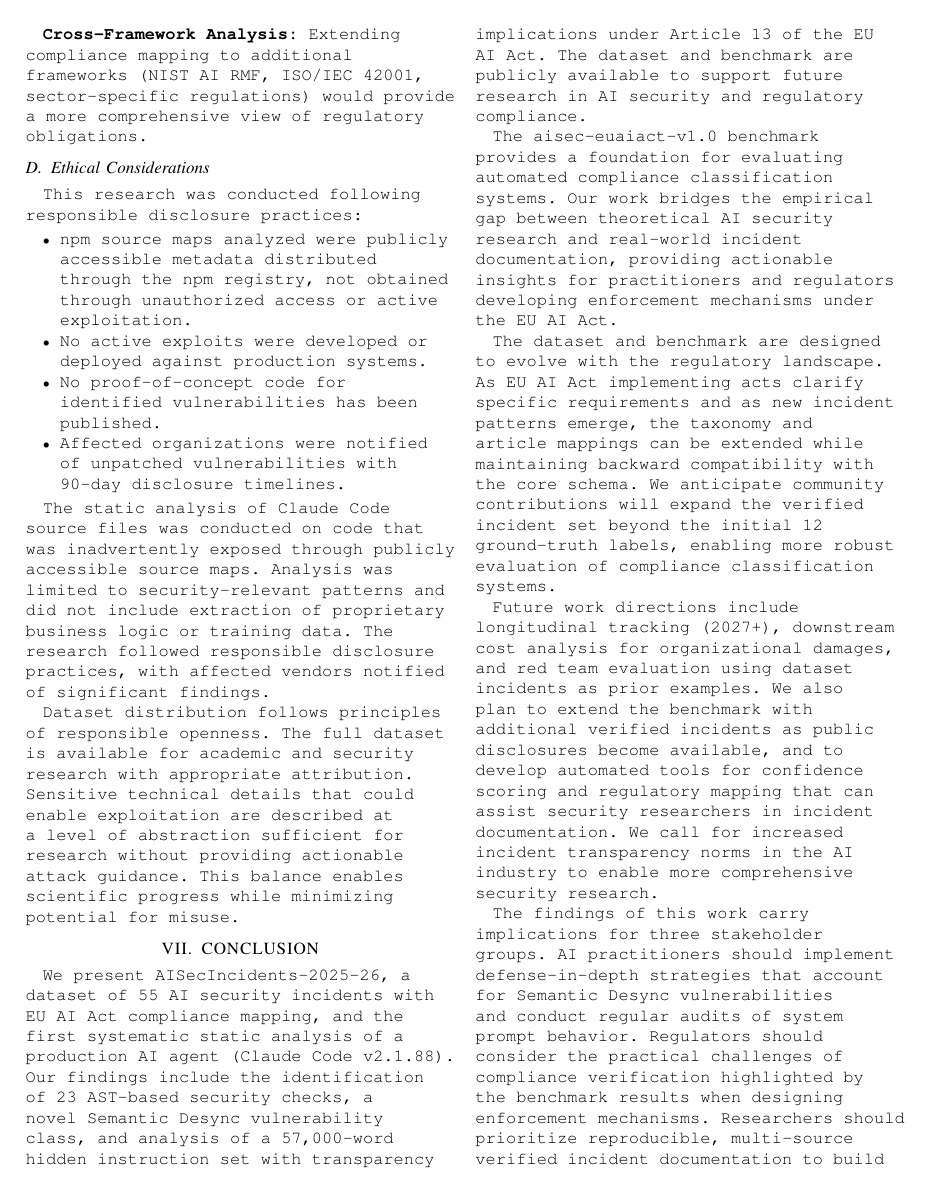
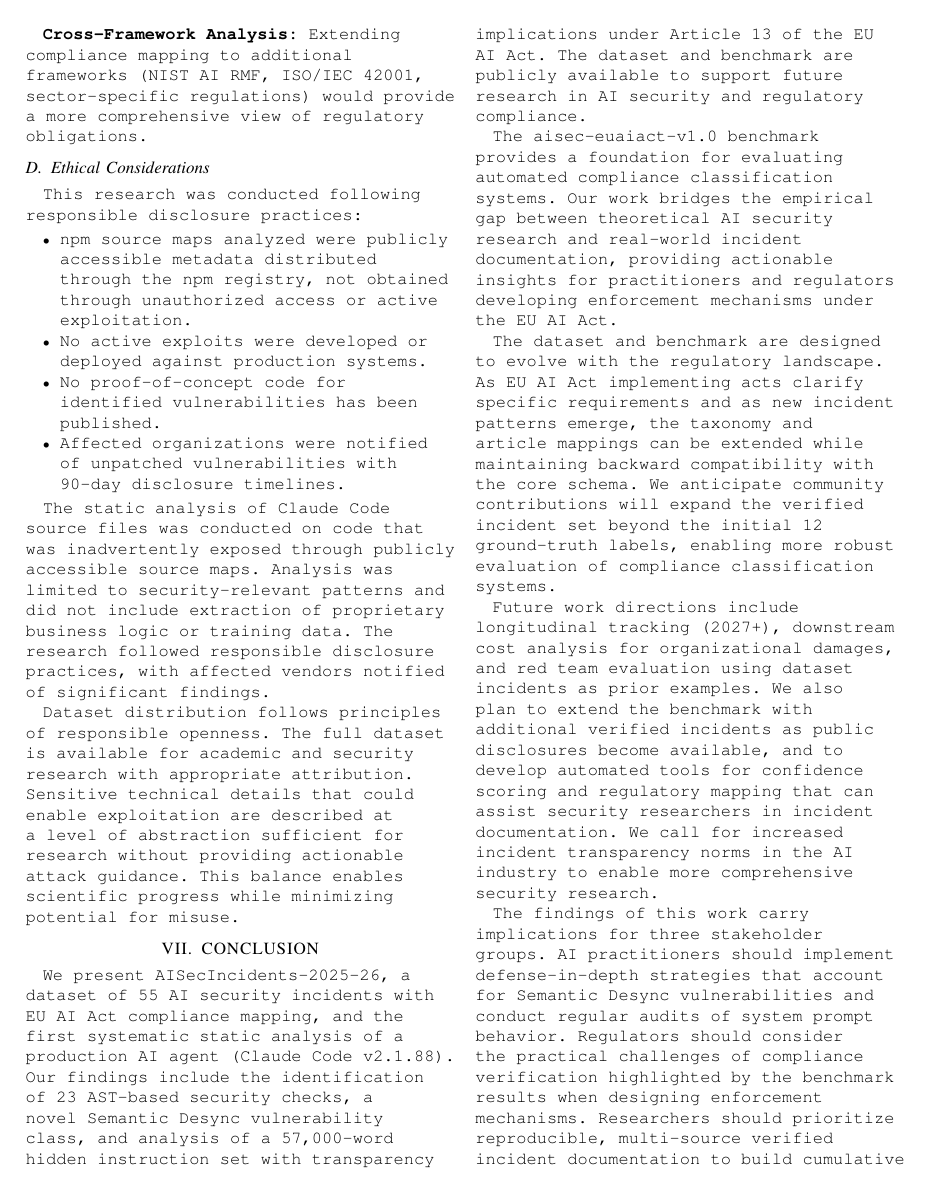
Before and after one commit to Ahmed-AdelB/ai-security-incidents-2025-2026, a LaTeX paper (paper.tex): page 9 of 10. Compiled offline with pdfLaTeX.

```diff
--- a/paper.tex
+++ b/paper.tex
@@ -510,7 +510,7 @@
 
 Future work directions include longitudinal tracking (2027+), downstream cost analysis for organizational damages, and red team evaluation using dataset incidents as prior examples. We also plan to extend the benchmark with additional verified incidents as public disclosures become available, and to develop automated tools for confidence scoring and regulatory mapping that can assist security researchers in incident documentation. We call for increased incident transparency norms in the AI industry to enable more comprehensive security research.
 
-The findings of this work carry implications for three stakeholder groups. AI practitioners should implement defense-in-depth strategies that account for Semantic Desync vulnerabilities and conduct regular audits of system prompt behavior. Regulators should consider the practical challenges of compliance verification highlighted by the benchmark results when designing enforcement mechanisms. Researchers should prioritize reproducible, multi-source verified incident documentation to build cumulative knowledge in AI security. AI practitioners should implement defense-in-depth strategies that account for Semantic Desync vulnerabilities and conduct regular audits of system prompt behavior. Regulators should consider the practical challenges of compliance verification highlighted by the benchmark results when designing enforcement mechanisms. Researchers should prioritize reproducible, multi-source verified incident documentation to build cumulative knowledge in AI security.
+The findings of this work carry implications for three stakeholder groups. AI practitioners should implement defense-in-depth strategies that account for Semantic Desync vulnerabilities and conduct regular audits of system prompt behavior. Regulators should consider the practical challenges of compliance verification highlighted by the benchmark results when designing enforcement mechanisms. Researchers should prioritize reproducible, multi-source verified incident documentation to build cumulative knowledge in AI security.
 
 As AI systems become increasingly integrated into critical infrastructure, understanding and documenting security incidents becomes essential for risk management. This dataset provides a foundation for evidence-based security decisions and regulatory compliance assessment. We invite the research community to build upon this work, extending the dataset, improving classification methods, and developing practical tools for AI security assessment.
 
```
Also changed, not shown: paper.tex (2 more changed lines), 1 other file.
